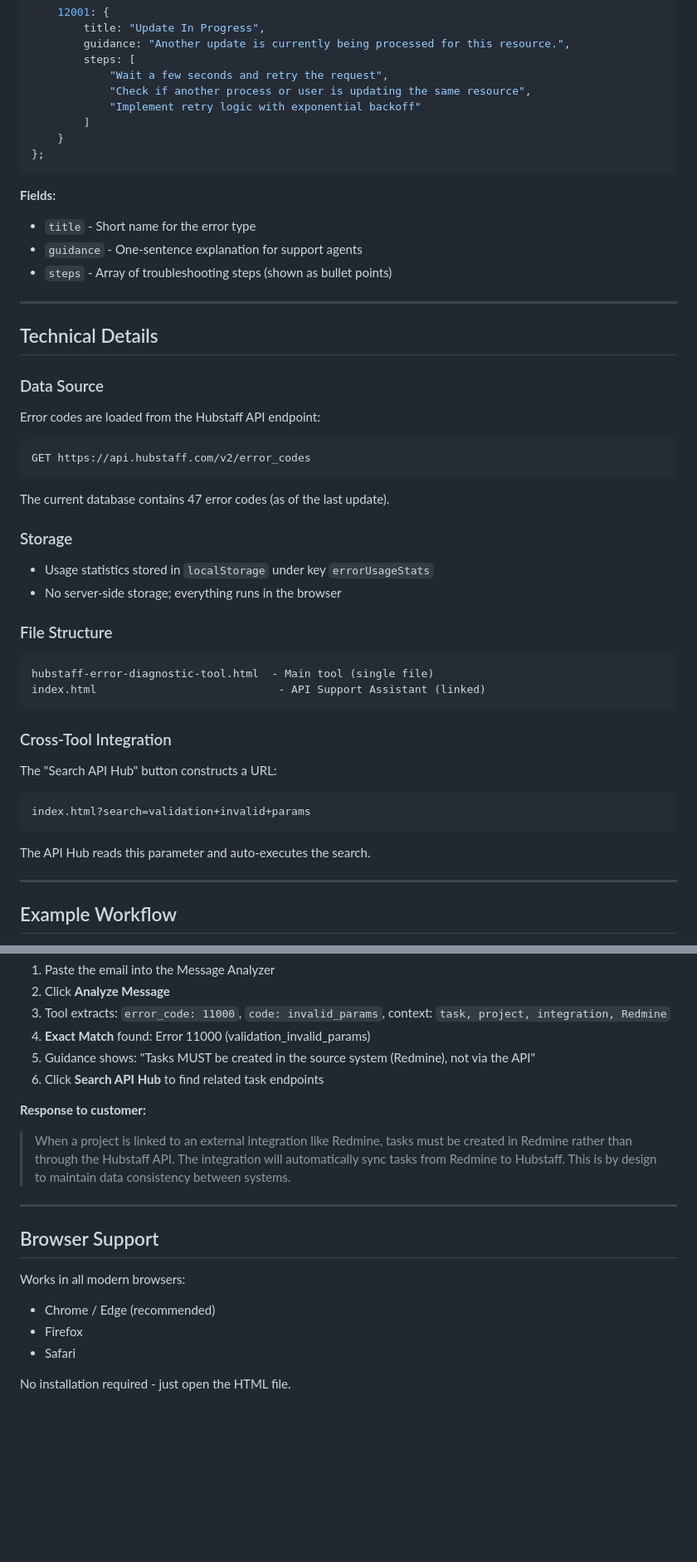
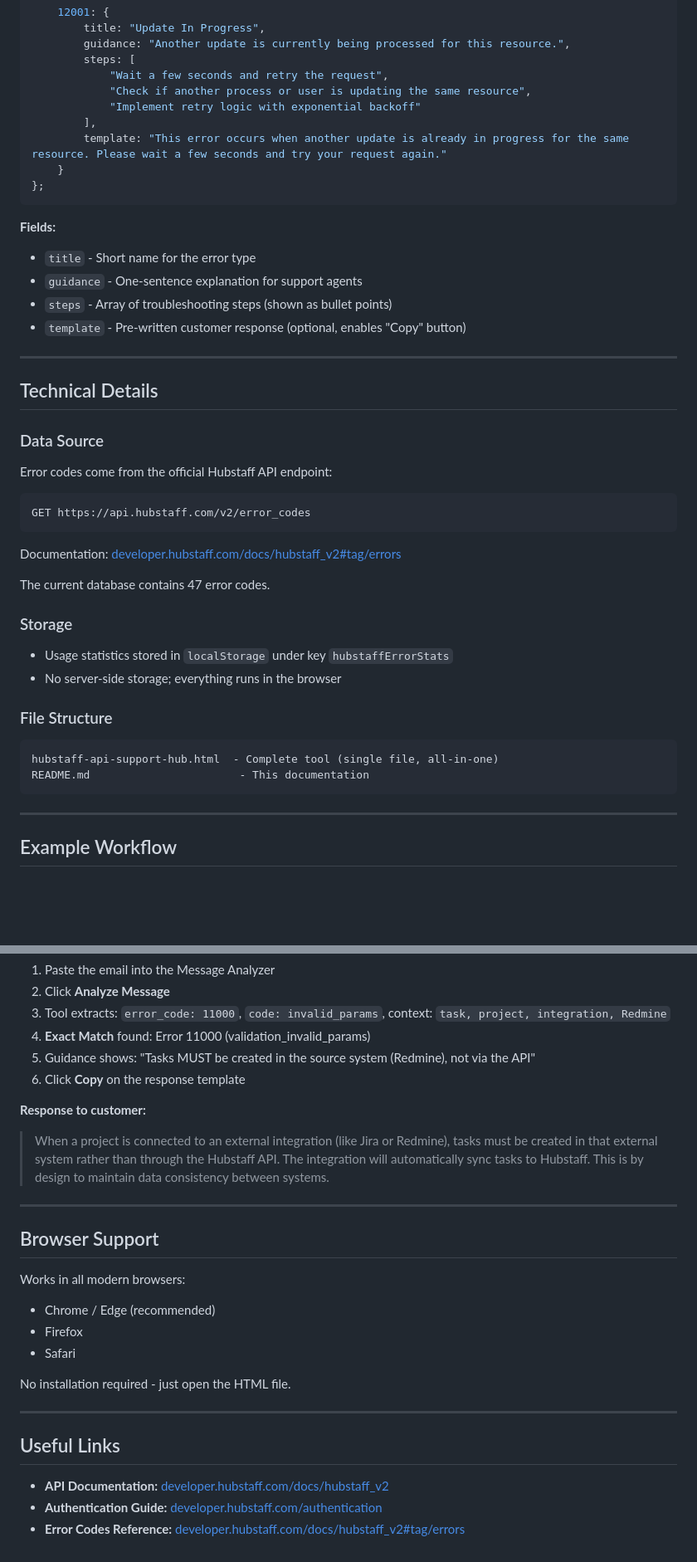
Before and after one commit to mattjowen1991-hue/api-error-hub, a Markdown page: README.md, 2 parts joined by grey strips. Shown at 83% size. Drawn GitHub-style; blank space fills up the shorter version.

````diff
--- a/README.md
+++ b/README.md
@@ -113,7 +139,8 @@ const supportGuidance = {
             "Wait a few seconds and retry the request",
             "Check if another process or user is updating the same resource",
             "Implement retry logic with exponential backoff"
-        ]
+        ],
+        template: "This error occurs when another update is already in progress for the same resource. Please wait a few seconds and try your request again."
     }
 };
 ```
@@ -122,36 +149,35 @@ const supportGuidance = {
 - `title` - Short name for the error type
 - `guidance` - One-sentence explanation for support agents
 - `steps` - Array of troubleshooting steps (shown as bullet points)
+- `template` - Pre-written customer response (optional, enables "Copy" button)
 
 ---
 
 ## Technical Details
 
 ### Data Source
-Error codes are loaded from the Hubstaff API endpoint:
+
+Error codes come from the official Hubstaff API endpoint:
+
 ```
 GET https://api.hubstaff.com/v2/error_codes
 ```
 
-The current database contains 47 error codes (as of the last update).
+Documentation: [developer.hubstaff.com/docs/hubstaff_v2#tag/errors](https://developer.hubstaff.com/docs/hubstaff_v2#tag/errors)
+
+The current database contains 47 error codes.
 
 ### Storage
-- Usage statistics stored in `localStorage` under key `errorUsageStats`
+
+- Usage statistics stored in `localStorage` under key `hubstaffErrorStats`
 - No server-side storage; everything runs in the browser
 
 ### File Structure
+
 ```
-hubstaff-error-diagnostic-tool.html  - Main tool (single file)
-index.html                            - API Support Assistant (linked)
+hubstaff-api-support-hub.html  - Complete tool (single file, all-in-one)
+README.md                       - This documentation
 ```
-
-### Cross-Tool Integration
-The "Search API Hub" button constructs a URL:
-```
-index.html?search=validation+invalid+params
-```
-
-The API Hub reads this parameter and auto-executes the search.
 
 ---
 
@@ -173,10 +199,10 @@ The API Hub reads this parameter and auto-executes the search.
 3. Tool extracts: `error_code: 11000`, `code: invalid_params`, context: `task, project, integration, Redmine`
 4. **Exact Match** found: Error 11000 (validation_invalid_params)
 5. Guidance shows: "Tasks MUST be created in the source system (Redmine), not via the API"
-6. Click **Search API Hub** to find related task endpoints
+6. Click **Copy** on the response template
 
 **Response to customer:**
-> When a project is linked to an external integration like Redmine, tasks must be created in Redmine rather than through the Hubstaff API. The integration will automatically sync tasks from Redmine to Hubstaff. This is by design to maintain data consistency between systems.
+> When a project is connected to an external integration (like Jira or Redmine), tasks must be created in that external system rather than through the Hubstaff API. The integration will automatically sync tasks to Hubstaff. This is by design to maintain data consistency between systems.
 
 ---
 
@@ -188,3 +214,11 @@ Works in all modern browsers:
 - Safari
 
 No installation required - just open the HTML file.
+
+---
+
+## Useful Links
+
+- **API Documentation:** [developer.hubstaff.com/docs/hubstaff_v2](https://developer.hubstaff.com/docs/hubstaff_v2)
+- **Authentication Guide:** [developer.hubstaff.com/authentication](https://developer.hubstaff.com/authentication)
+- **Error Codes Reference:** [developer.hubstaff.com/docs/hubstaff_v2#tag/errors](https://developer.hubstaff.com/docs/hubstaff_v2#tag/errors)
````
Also changed, not shown: other parts of README.md (+52 -26 lines).
